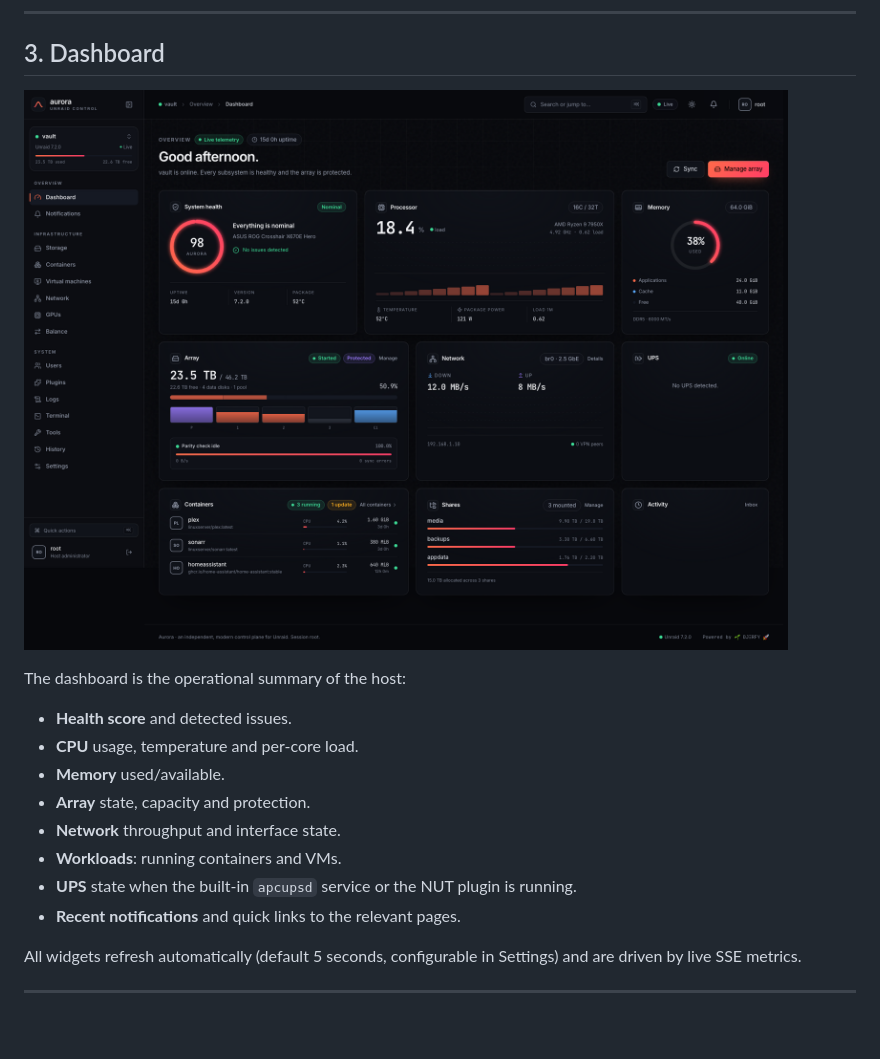
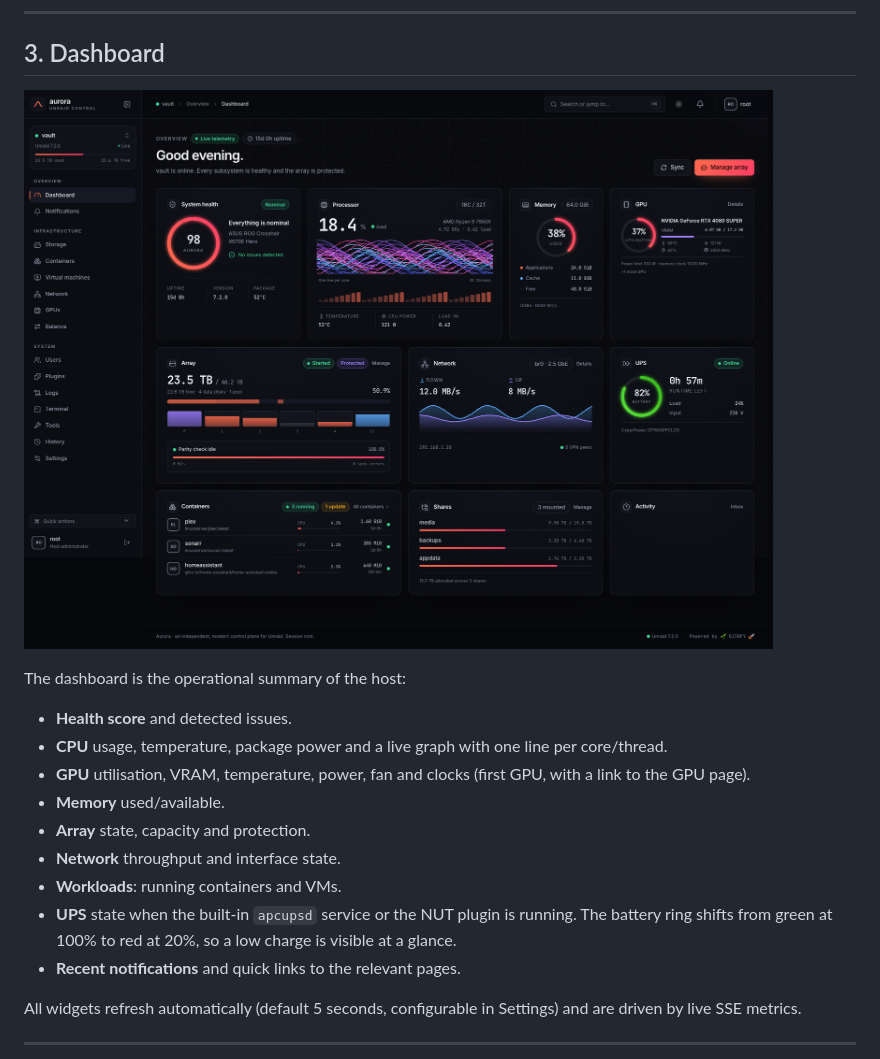
Before and after one commit to djerfy/unraid-aurora, a Markdown page: docs/USER_GUIDE.md, the part around the change. Rendered like a GitHub page; pictures changed too: docs/screenshots/dashboard.png; blank space fills up the shorter version.

```diff
--- a/docs/USER_GUIDE.md
+++ b/docs/USER_GUIDE.md
@@ -76,12 +76,14 @@ files and commands as the official webGUI.
 The dashboard is the operational summary of the host:
 
 - **Health score** and detected issues.
-- **CPU** usage, temperature and per-core load.
+- **CPU** usage, temperature, package power and a live graph with one line per core/thread.
+- **GPU** utilisation, VRAM, temperature, power, fan and clocks (first GPU, with a link to the GPU page).
 - **Memory** used/available.
 - **Array** state, capacity and protection.
 - **Network** throughput and interface state.
 - **Workloads**: running containers and VMs.
-- **UPS** state when the built-in `apcupsd` service or the NUT plugin is running.
+- **UPS** state when the built-in `apcupsd` service or the NUT plugin is running. The battery ring
+  shifts from green at 100% to red at 20%, so a low charge is visible at a glance.
 - **Recent notifications** and quick links to the relevant pages.
 
 All widgets refresh automatically (default 5 seconds, configurable in Settings) and are driven by
```
Also changed, not shown: README.md (+1 -1 lines), docs/ARCHITECTURE.md (+1 -0 lines), 10 other files.
